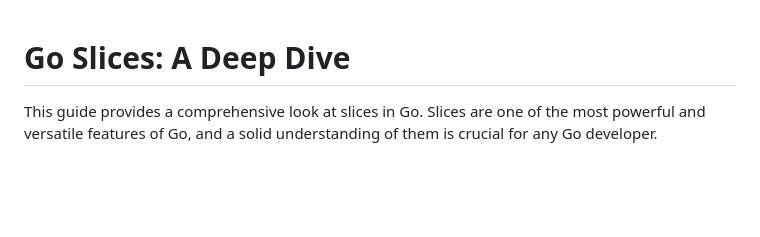
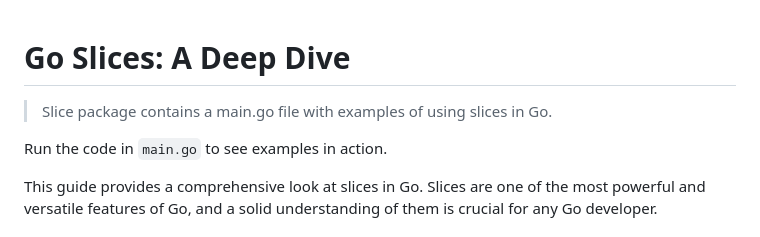
Before and after one commit to whalelogic/Go-Programming, a Markdown page: slice/README.md, the part around the change. Rendered like a GitHub page; blank space fills up the shorter version.

Commit message:
Updated slice module.

```diff
--- a/slice/README.md
+++ b/slice/README.md
@@ -1,4 +1,8 @@
 # Go Slices: A Deep Dive
+
+> Slice package contains a main.go file with examples of using slices in Go.
+
+Run the code in `main.go` to see examples in action.
 
 This guide provides a comprehensive look at slices in Go. Slices are one of the most powerful and versatile features of Go, and a solid understanding of them is crucial for any Go developer.
 
```
